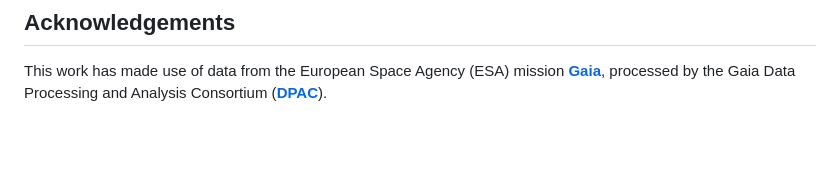
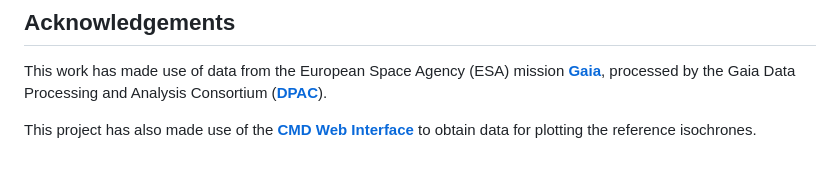
Before and after one commit to dd-10-10/Stellar-Population-and-HR-Diagram-Explorer, a Markdown page: README.md, the part around the change. GitHub-like rendering; blank space fills up the shorter version.

Commit message:
Added credit to CMD Web Interface to README

```diff
--- a/README.md
+++ b/README.md
@@ -167,3 +167,5 @@ The dashboard consists of two pages:
 ## Acknowledgements
 
 This work has made use of data from the European Space Agency (ESA) mission **[Gaia](https://www.cosmos.esa.int/gaia)**, processed by the Gaia Data Processing and Analysis Consortium (**[DPAC](https://www.cosmos.esa.int/web/gaia/dpac/consortium)**).
+
+This project has also made use of the **[CMD Web Interface](https://stev.oapd.inaf.it/cgi-bin/cmd)** to obtain data for plotting the reference isochrones.
```
